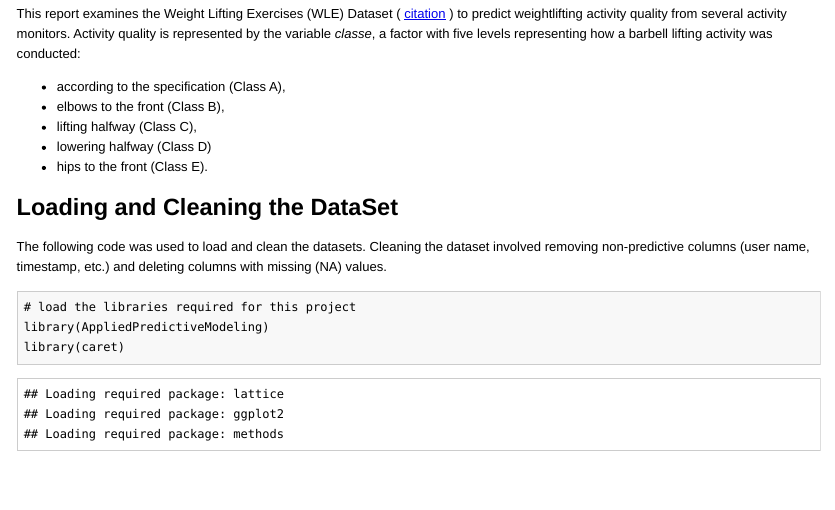
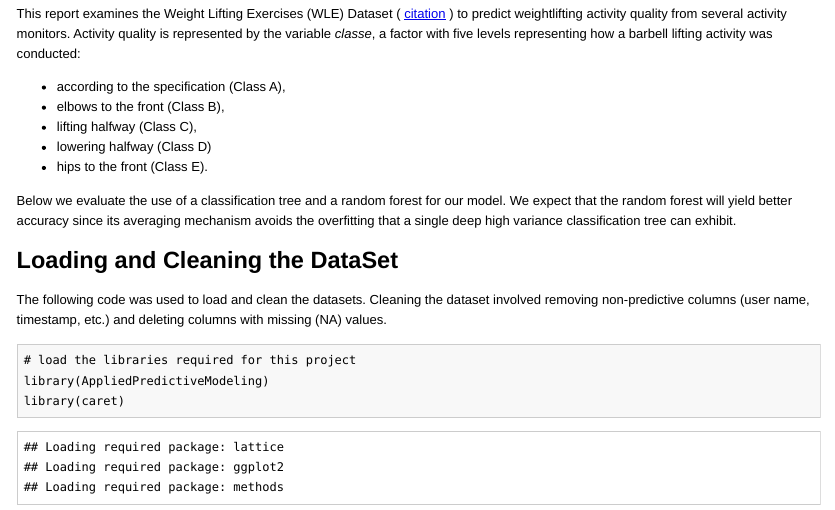
Before and after one commit to dm68711/PracticalMachineLearning, an R Markdown document (PML.Rmd): the page in a window 1100 px wide, from 220 px down. The pictures show the output file PML.html that the author committed with the source, opened offline.

Commit message:
state relative out of sample error expectations

```diff
--- a/PML.Rmd
+++ b/PML.Rmd
@@ -24,6 +24,10 @@ was conducted:
 * lowering halfway (Class D)
 * hips to the front (Class E).
 
+Below we evaluate the use of a classification tree and a random forest
+for our model. We expect that the random forest will yield better
+accuracy since its averaging mechanism avoids the overfitting that a
+single deep high variance classification tree can exhibit.
 
 ## Loading and Cleaning the DataSet ##
 
```
Also changed, not shown: PML.html, README.md.
